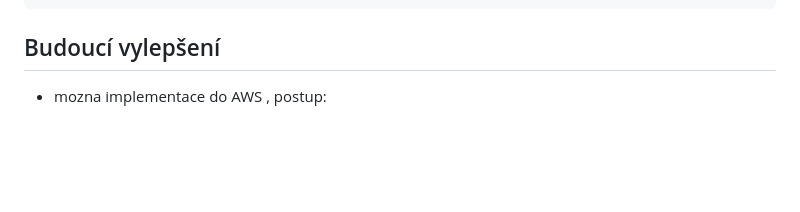
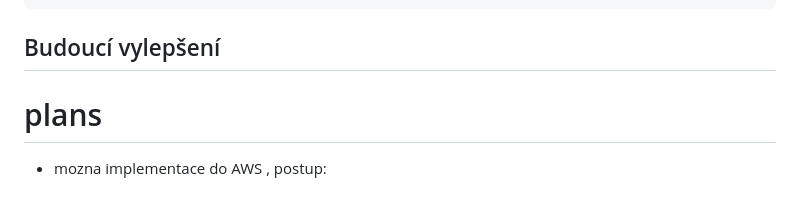
Before and after one commit to PajaspaceNet/bmi_calculator, a Markdown page: README.md, the part around one of its changes. GitHub-like rendering; blank space fills up the shorter version.

```diff
--- a/README.md
+++ b/README.md
@@ -117,6 +117,7 @@ if __name__ == "__main__":
 
 
 ## Budoucí vylepšení
+# plans
 - mozna implementace do AWS , postup:
 <br>
 **1. Pripravime si :-)** <br>
```
Also changed, not shown: other parts of README.md (+1 -1 lines).
